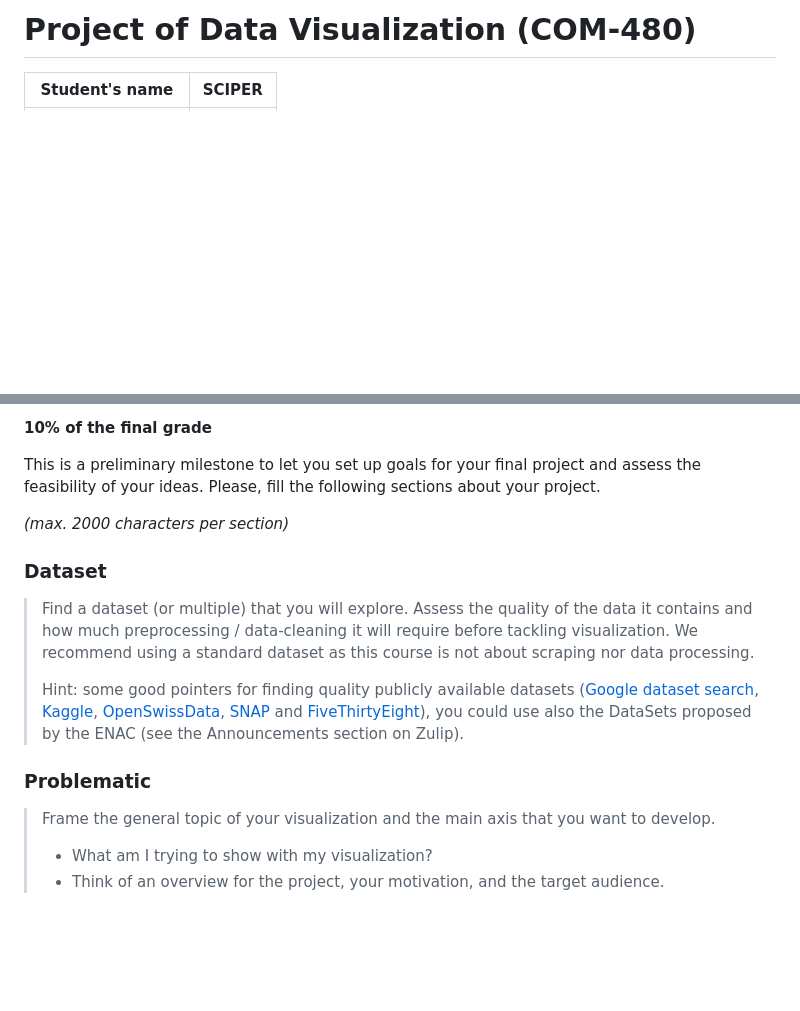
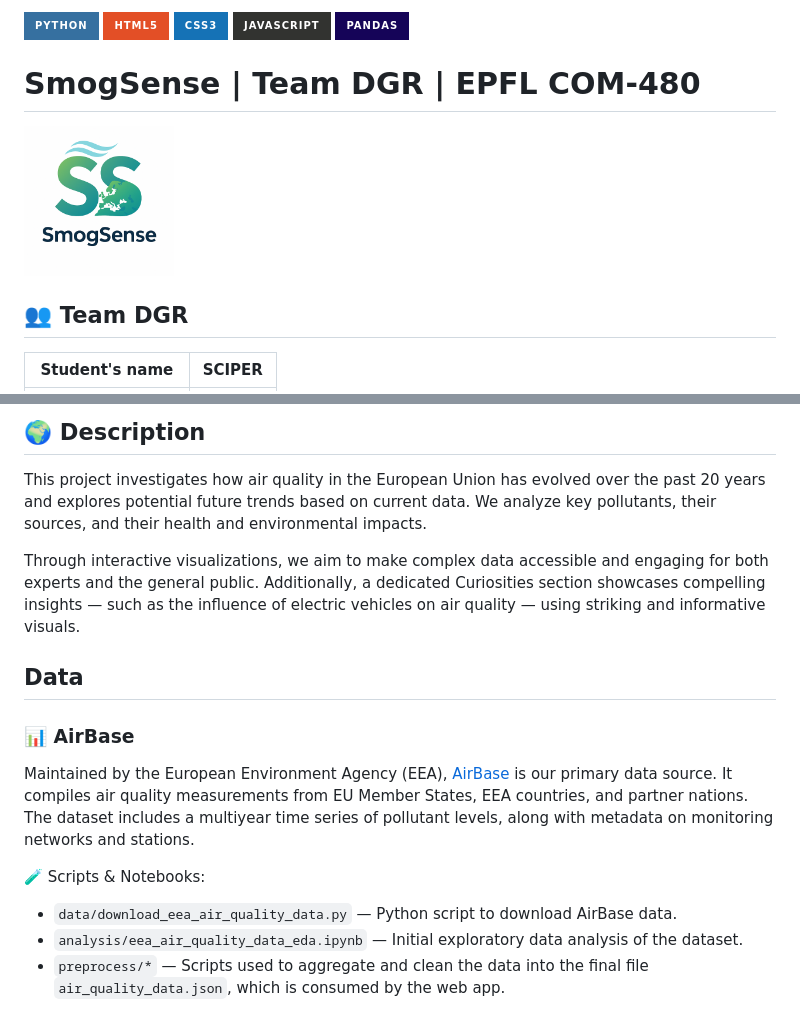
Before and after one commit to com-480-data-visualization/com-480-project-DGR, a Markdown page: README.md, 2 parts joined by grey strips. Rendered like a GitHub page; pictures changed too: docs/assets/images/logo.png (added); badges without logos; blank space fills up the shorter version.

```diff
--- a/README.md
+++ b/README.md
@@ -1,4 +1,13 @@
-# Project of Data Visualization (COM-480)
+![Python](https://img.shields.io/badge/python-3670A0?style=for-the-badge&logo=python&logoColor=ffdd54)
+![HTML5](https://img.shields.io/badge/html5-%23E34F26.svg?style=for-the-badge&logo=html5&logoColor=white)
+![CSS3](https://img.shields.io/badge/css3-%231572B6.svg?style=for-the-badge&logo=css3&logoColor=white)
+![JavaScript](https://img.shields.io/badge/javascript-%23323330.svg?style=for-the-badge&logo=javascript&logoColor=%23F7DF1E)
+![Pandas](https://img.shields.io/badge/pandas-%23150458.svg?style=for-the-badge&logo=pandas&logoColor=white)
 
+# SmogSense | Team DGR | EPFL COM-480
+
+<img src="docs/assets/images/logo.png" alt="Logo" width="150" />
+
+## 👥 Team DGR
 | Student's name | SCIPER |
 | -------------- | ------ |
@@ -12,20 +29,18 @@
 
-**10% of the final grade**
+## 🌍 Description
 
-This is a preliminary milestone to let you set up goals for your final project and assess the feasibility of your ideas.
-Please, fill the following sections about your project.
+This project investigates how air quality in the European Union has evolved over the past 20 years and explores potential future trends based on current data. We analyze key pollutants, their sources, and their health and environmental impacts.
 
-*(max. 2000 characters per section)*
+Through interactive visualizations, we aim to make complex data accessible and engaging for both experts and the general public. Additionally, a dedicated Curiosities section showcases compelling insights — such as the influence of electric vehicles on air quality — using striking and informative visuals.
 
-### Dataset
+## Data
 
-> Find a dataset (or multiple) that you will explore. Assess the quality of the data it contains and how much preprocessing / data-cleaning it will require before tackling visualization. We recommend using a standard dataset as this course is not about scraping nor data processing.
->
-> Hint: some good pointers for finding quality publicly available datasets ([Google dataset search](https://datasetsearch.research.google.com/), [Kaggle](https://www.kaggle.com/datasets), [OpenSwissData](https://opendata.swiss/en/), [SNAP](https://snap.stanford.edu/data/) and [FiveThirtyEight](https://data.fivethirtyeight.com/)), you could use also the DataSets proposed by the ENAC (see the Announcements section on Zulip).
+### 📊 AirBase
 
-### Problematic
+Maintained by the European Environment Agency (EEA), [AirBase](https://www.eea.europa.eu/en/datahub/datahubitem-view/778ef9f5-6293-4846-badd-56a29c70880d?activeAccordion=1087599) is our primary data source. It compiles air quality measurements from EU Member States, EEA countries, and partner nations. The dataset includes a multiyear time series of pollutant levels, along with metadata on monitoring networks and stations.
 
-> Frame the general topic of your visualization and the main axis that you want to develop.
-> - What am I trying to show with my visualization?
-> - Think of an overview for the project, your motivation, and the target audience.
+🧪 Scripts & Notebooks:
+- `data/download_eea_air_quality_data.py` — Python script to download AirBase data.
+- `analysis/eea_air_quality_data_eda.ipynb` — Initial exploratory data analysis of the dataset.
+- `preprocess/*` — Scripts used to aggregate and clean the data into the final file `air_quality_data.json`, which is consumed by the web app.
 
```
Also changed, not shown: other parts of README.md (+77 -20 lines), analysis/README.md (deleted, +0 -20 lines).
